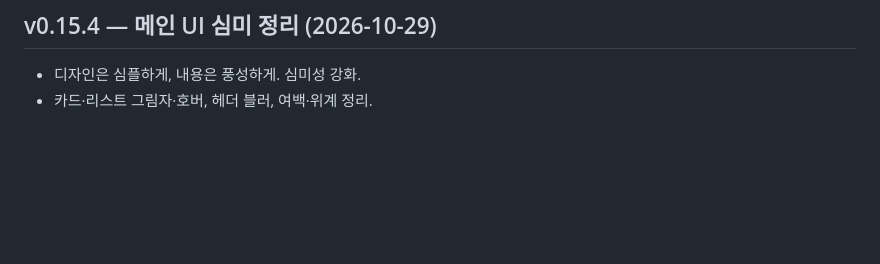
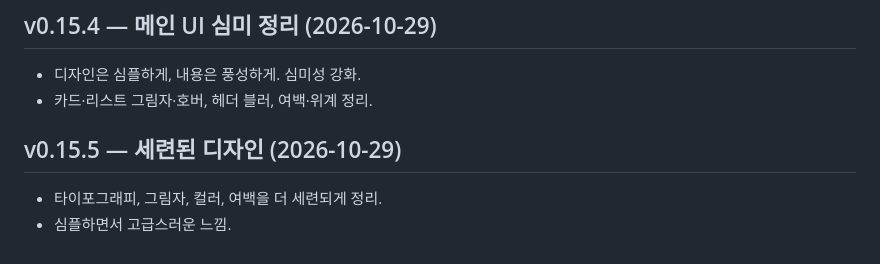
Before and after one commit to pyw31337/buy, a Markdown page: HANDOFF.md, the part around the change. Drawn GitHub-style; blank space fills up the shorter version.

Commit message:
docs: 세련된 디자인 기록

```diff
--- a/HANDOFF.md
+++ b/HANDOFF.md
@@ -173,3 +173,7 @@ gh release create vX.Y.Z docs/letsbuy-extension.zip -t vX.Y.Z -n "..."
 ## v0.15.4 — 메인 UI 심미 정리 (2026-10-29)
 - 디자인은 심플하게, 내용은 풍성하게. 심미성 강화.
 - 카드·리스트 그림자·호버, 헤더 블러, 여백·위계 정리.
+
+## v0.15.5 — 세련된 디자인 (2026-10-29)
+- 타이포그래피, 그림자, 컬러, 여백을 더 세련되게 정리.
+- 심플하면서 고급스러운 느낌.
```
